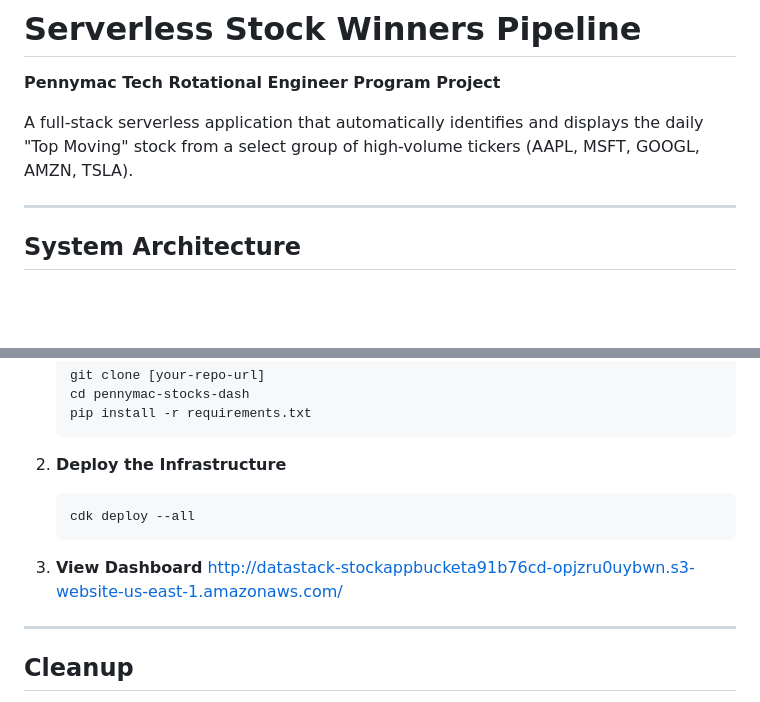
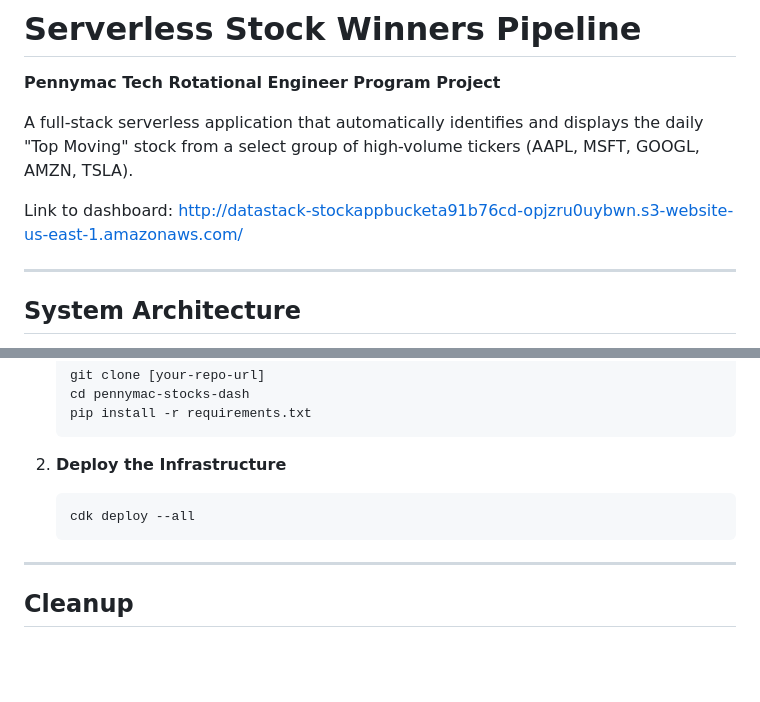
Before and after one commit to angela-ling/pennymac-stocks-dash, a Markdown page: README.md, 2 parts joined by grey strips. Drawn GitHub-style; blank space fills up the shorter version.

Commit message:
Added dashboard in README

````diff
--- a/README.md
+++ b/README.md
@@ -2,6 +2,8 @@
 **Pennymac Tech Rotational Engineer Program Project**
 
 A full-stack serverless application that automatically identifies and displays the daily "Top Moving" stock from a select group of high-volume tickers (AAPL, MSFT, GOOGL, AMZN, TSLA).
+
+Link to dashboard: http://datastack-stockappbucketa91b76cd-opjzru0uybwn.s3-website-us-east-1.amazonaws.com/
 
 ---
 
@@ -59,9 +61,6 @@ To meet the "Last 7 Days" requirement, the retrieval logic uses a **12-day lookb
     cdk deploy --all
     ```
 
-3. **View Dashboard**
-http://datastack-stockappbucketa91b76cd-opjzru0uybwn.s3-website-us-east-1.amazonaws.com/
-
 ---
 
 ## Cleanup
````
